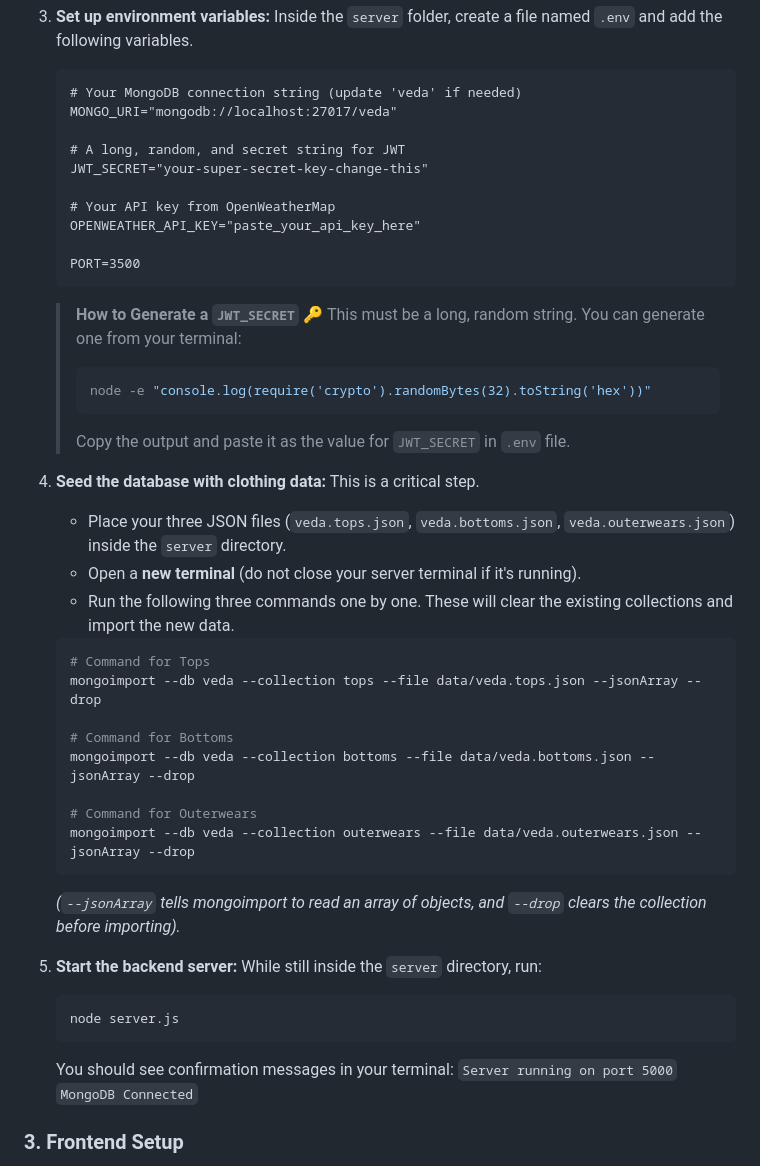
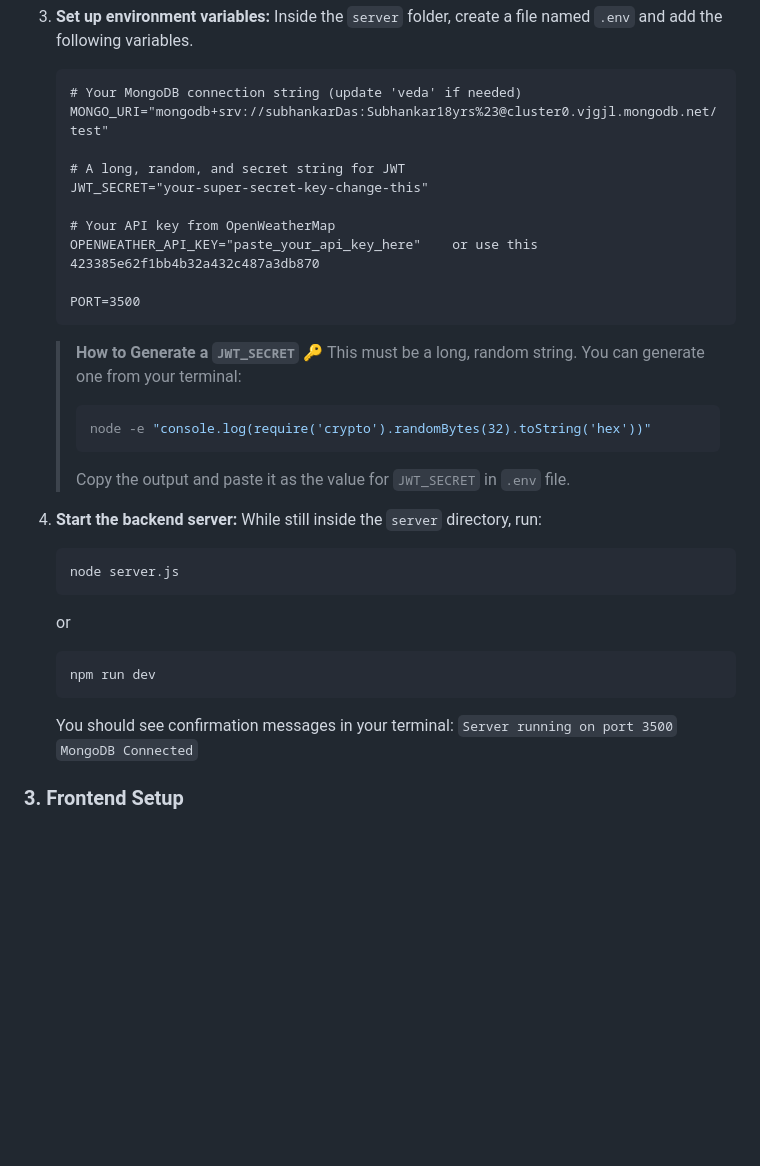
Before and after one commit to aaweshdas/Dress-Mate, a Markdown page: readme.md, the part around the change. Rendered like a GitHub page; blank space fills up the shorter version.

````diff
--- a/readme.md
+++ b/readme.md
@@ -64,13 +64,13 @@ cd Dress-Mate
 
     ```
     # Your MongoDB connection string (update 'veda' if needed)
-    MONGO_URI="mongodb://localhost:27017/veda"
+    MONGO_URI="mongodb+srv://subhankarDas:Subhankar18yrs%23@cluster0.vjgjl.mongodb.net/test"
 
     # A long, random, and secret string for JWT
     JWT_SECRET="your-super-secret-key-change-this"
 
     # Your API key from OpenWeatherMap
-    OPENWEATHER_API_KEY="paste_your_api_key_here"
+    OPENWEATHER_API_KEY="paste_your_api_key_here"    or use this    423385e62f1bb4b32a432c487a3db870
 
     PORT=3500
     ```
@@ -82,31 +82,19 @@ cd Dress-Mate
     > ```
     > Copy the output and paste it as the value for `JWT_SECRET` in `.env` file.
 
-4.  **Seed the database with clothing data:**
-     This is a critical step.
-    - Place your three JSON files (`veda.tops.json`, `veda.bottoms.json`, `veda.outerwears.json`) inside the `server` directory.
-    - Open a **new terminal** (do not close your server terminal if it's running).
-    - Run the following three commands one by one. These will clear the existing collections and import the new data.
 
-    ```bash
-    # Command for Tops
-    mongoimport --db veda --collection tops --file data/veda.tops.json --jsonArray --drop
-
-    # Command for Bottoms
-    mongoimport --db veda --collection bottoms --file data/veda.bottoms.json --jsonArray --drop
-
-    # Command for Outerwears
-    mongoimport --db veda --collection outerwears --file data/veda.outerwears.json --jsonArray --drop
-    ```
-    *(`--jsonArray` tells mongoimport to read an array of objects, and `--drop` clears the collection before importing).*
-
-5.  **Start the backend server:**
+4.  **Start the backend server:**
     While still inside the `server` directory, run:
     ```bash
     node server.js
     ```
+    or
+    ```bash
+    npm run dev
+    ```
+
     You should see confirmation messages in your terminal:
-    `Server running on port 5000`
+    `Server running on port 3500`
     `MongoDB Connected`
 
 ### 3. Frontend Setup
````
